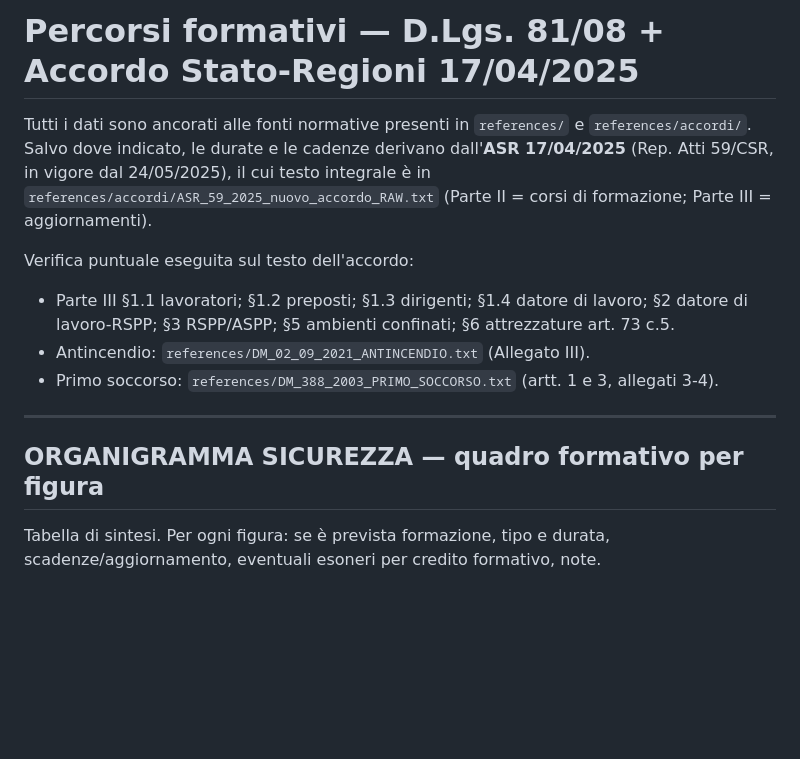
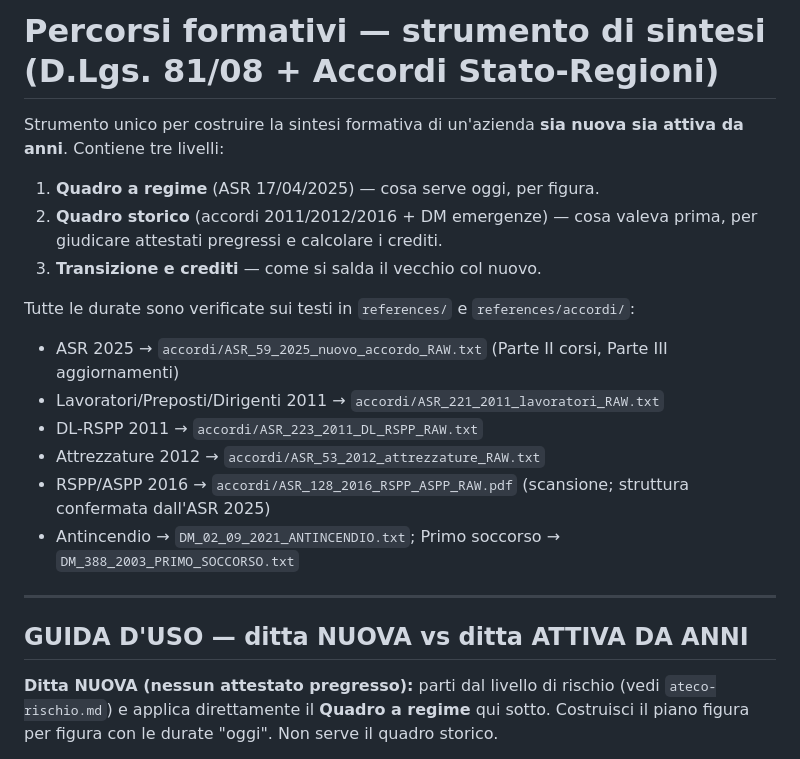
Before and after one commit to FrancescoDallaPiazza/Organigramma-sicurezza, a Markdown page: checkupformazione81/references/percorsi-formativi.md, the part around one of its changes. Rendered like a GitHub page; blank space fills up the shorter version.

```diff
--- a/checkupformazione81/references/percorsi-formativi.md
+++ b/checkupformazione81/references/percorsi-formativi.md
@@ -1,21 +1,25 @@
-# Percorsi formativi — D.Lgs. 81/08 + Accordo Stato-Regioni 17/04/2025
+# Percorsi formativi — strumento di sintesi (D.Lgs. 81/08 + Accordi Stato-Regioni)
 
-Tutti i dati sono ancorati alle fonti normative presenti in `references/` e
-`references/accordi/`. Salvo dove indicato, le durate e le cadenze derivano
-dall'**ASR 17/04/2025** (Rep. Atti 59/CSR, in vigore dal 24/05/2025), il cui
-testo integrale è in `references/accordi/ASR_59_2025_nuovo_accordo_RAW.txt`
-(Parte II = corsi di formazione; Parte III = aggiornamenti).
+Strumento unico per costruire la sintesi formativa di un'azienda **sia nuova sia attiva
+da anni**. Contiene tre livelli:
+1. **Quadro a regime** (ASR 17/04/2025) — cosa serve oggi, per figura.
+2. **Quadro storico** (accordi 2011/2012/2016 + DM emergenze) — cosa valeva prima,
+   per giudicare attestati pregressi e calcolare i crediti.
+3. **Transizione e crediti** — come si salda il vecchio col nuovo.
 
-Verifica puntuale eseguita sul testo dell'accordo:
-- Parte III §1.1 lavoratori; §1.2 preposti; §1.3 dirigenti; §1.4 datore di lavoro;
-  §2 datore di lavoro-RSPP; §3 RSPP/ASPP; §5 ambienti confinati; §6 attrezzature art. 73 c.5.
-- Antincendio: `references/DM_02_09_2021_ANTINCENDIO.txt` (Allegato III).
-- Primo soccorso: `references/DM_388_2003_PRIMO_SOCCORSO.txt` (artt. 1 e 3, allegati 3-4).
+Tutte le durate sono verificate sui testi in `references/` e `references/accordi/`:
+- ASR 2025 → `accordi/ASR_59_2025_nuovo_accordo_RAW.txt` (Parte II corsi, Parte III aggiornamenti)
+- Lavoratori/Preposti/Dirigenti 2011 → `accordi/ASR_221_2011_lavoratori_RAW.txt`
+- DL-RSPP 2011 → `accordi/ASR_223_2011_DL_RSPP_RAW.txt`
+- Attrezzature 2012 → `accordi/ASR_53_2012_attrezzature_RAW.txt`
+- RSPP/ASPP 2016 → `accordi/ASR_128_2016_RSPP_ASPP_RAW.pdf` (scansione; struttura confermata dall'ASR 2025)
+- Antincendio → `DM_02_09_2021_ANTINCENDIO.txt`; Primo soccorso → `DM_388_2003_PRIMO_SOCCORSO.txt`
 
 ---
 
-## ORGANIGRAMMA SICUREZZA — quadro formativo per figura
+## GUIDA D'USO — ditta NUOVA vs ditta ATTIVA DA ANNI
 
-Tabella di sintesi. Per ogni figura: se è prevista formazione, tipo e durata,
-scadenze/aggiornamento, eventuali esoneri per credito formativo, note.
+**Ditta NUOVA (nessun attestato pregresso):** parti dal livello di rischio (vedi
+`ateco-rischio.md`) e applica direttamente il **Quadro a regime** qui sotto. Costruisci il
+piano figura per figura con le durate "oggi". Non serve il quadro storico.
 
```
Also changed, not shown: other parts of checkupformazione81/references/percorsi-formativi.md (+98 -94 lines).
